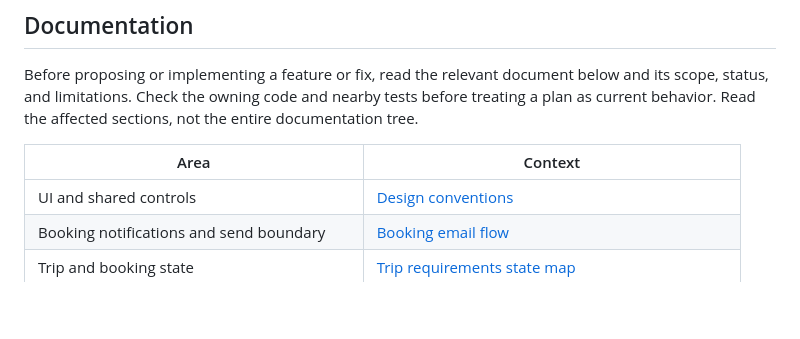
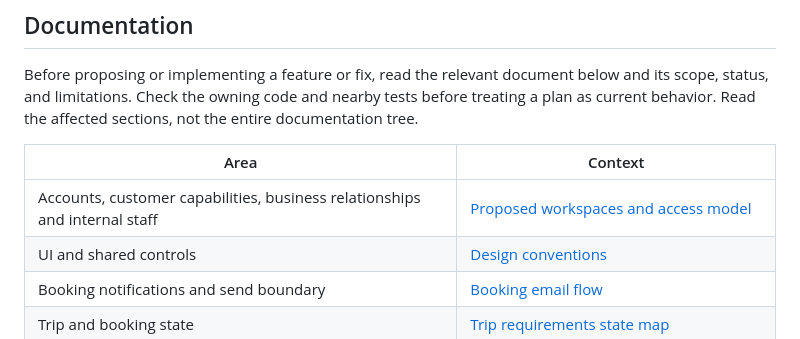
Before and after one commit to glaucusdive/glaucus, a Markdown page: README.md, the part around the change. Rendered like a GitHub page; blank space fills up the shorter version.

```diff
--- a/README.md
+++ b/README.md
@@ -8,6 +8,7 @@ Before proposing or implementing a feature or fix, read the relevant document be
 
 | Area | Context |
 | --- | --- |
+| Accounts, customer capabilities, business relationships and internal staff | [Proposed workspaces and access model](docs/accounts-workspaces-access-model.md) |
 | UI and shared controls | [Design conventions](docs/design.md) |
 | Booking notifications and send boundary | [Booking email flow](docs/booking-email-flow.md) |
 | Trip and booking state | [Trip requirements state map](docs/trip-requirements-state-map.md) |
```
Also changed, not shown: docs/accounts-workspaces-access-model.md (added, +137 -0 lines), docs/implementation-log.md (+6 -0 lines).
